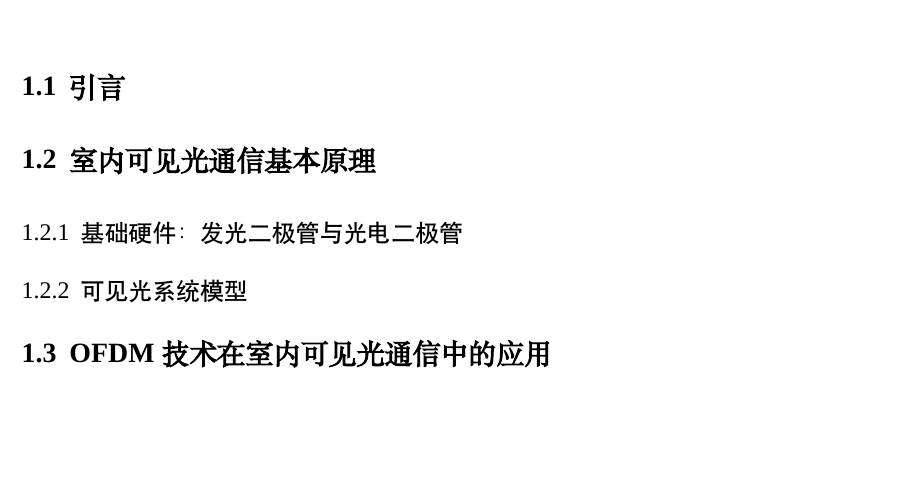
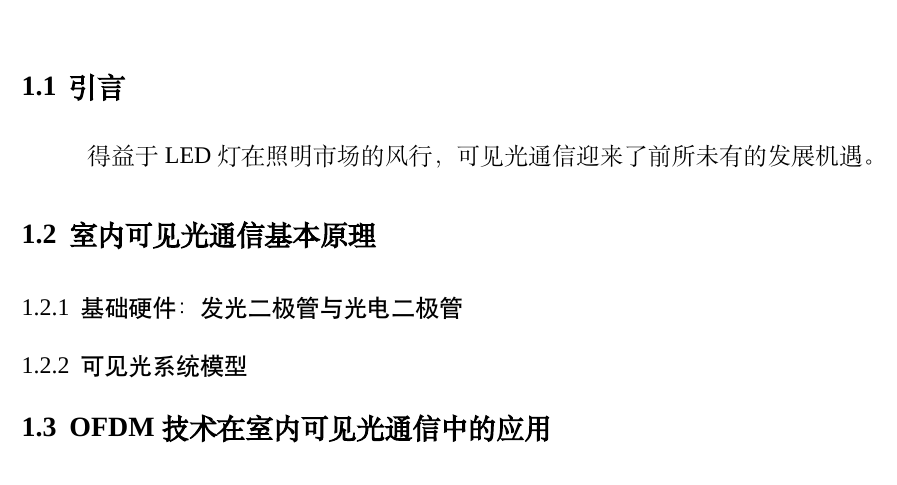
Before and after one commit to thoughtfulman/Master_Thesis_WuMan, a LaTeX thesis (Main.tex, which reads chapter-2.tex): part of page 1 of 6 before the commit and part of page 1 of 4 after it, cut so that both start at the same text, the shorter picture padded with empty space. Compiled offline with XeLaTeX; a missing font is replaced by an installed copy or a similar font.

Commit message:
加了一部分第二章的前言

```diff
--- a/chapter-2.tex
+++ b/chapter-2.tex
@@ -2,6 +2,7 @@
 
 \chapter{可见光多波段通信系统概述}
 \section{引言}
+得益于LED灯在照明市场的风行，可见光通信迎来了前所未有的发展机遇。
 \section{室内可见光通信基本原理}
 \subsection{基础硬件：发光二极管与光电二极管}
 \subsection{可见光系统模型}
```
Also changed, not shown: Main.bbl, Main.pdf, 7 other files.
